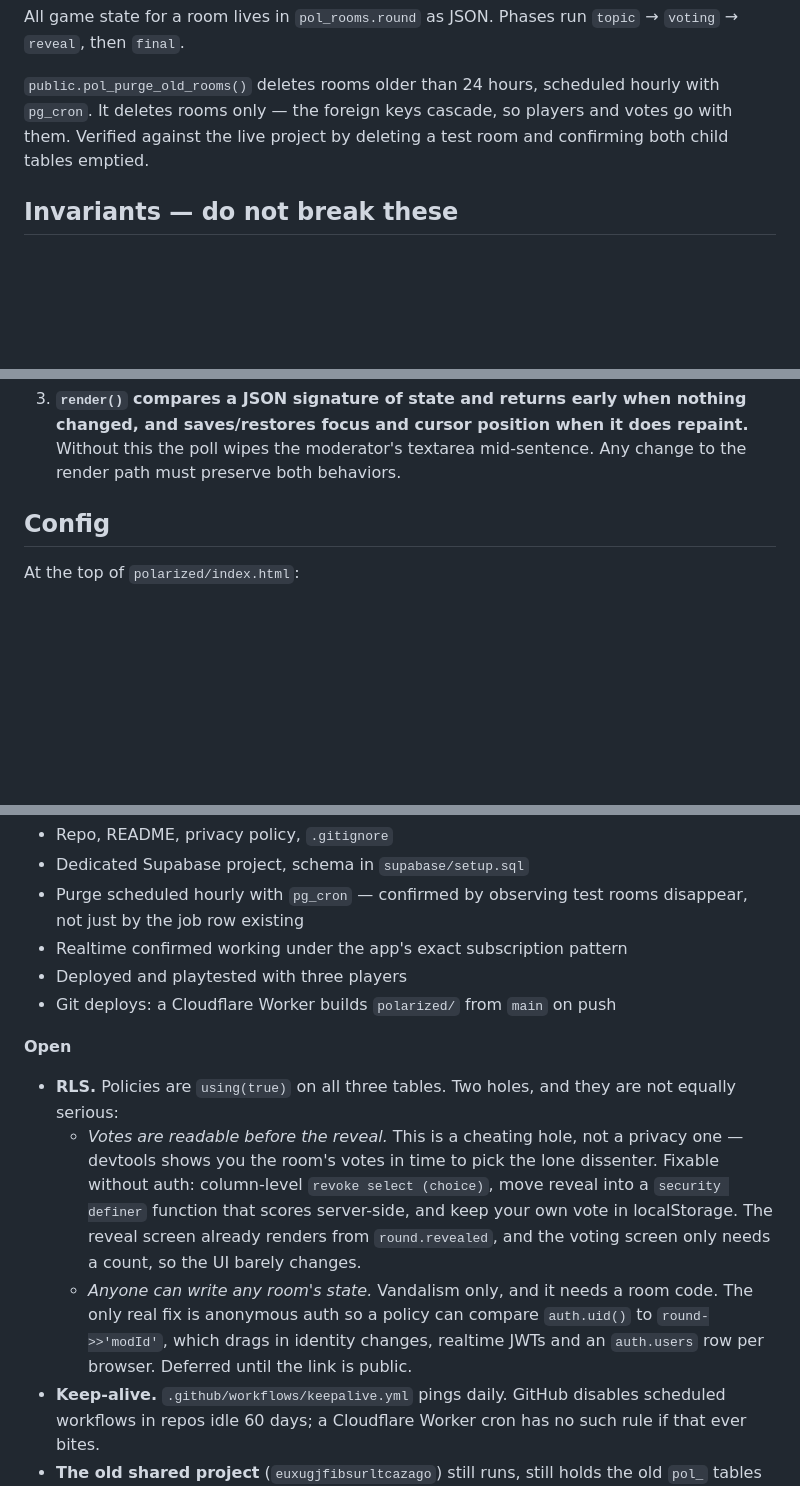
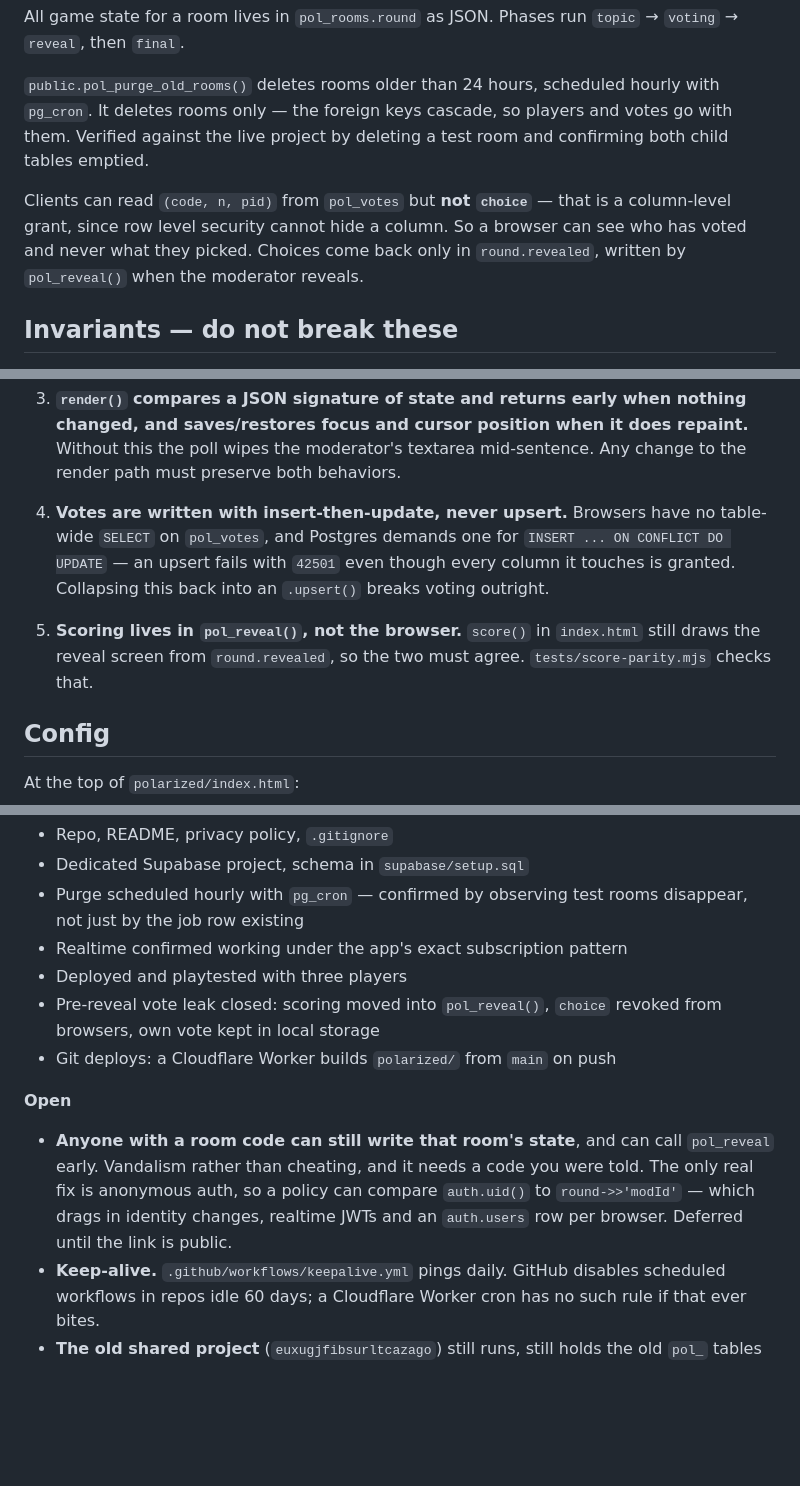
Before and after one commit to killjoy00/Polarized, a Markdown page: README.md, 3 parts joined by grey strips. Drawn GitHub-style; blank space fills up the shorter version.

Commit message:
Bring the README up to date with the hardened backend
Records the column grant on pol_votes, the insert-then-update rule and the
scoring-parity rule as invariants, and narrows the open RLS item to the one
hole still standing.

Co-Authored-By: Claude Opus 5 <noreply@anthropic.com>
Claude-Session: https://claude.ai/code/session_01EUZ1w1mX5mEZywLnT1eEHV

```diff
--- a/README.md
+++ b/README.md
@@ -64,6 +64,11 @@ hourly with `pg_cron`. It deletes rooms only — the foreign keys cascade, so
 players and votes go with them. Verified against the live project by deleting a
 test room and confirming both child tables emptied.
 
+Clients can read `(code, n, pid)` from `pol_votes` but **not `choice`** — that
+is a column-level grant, since row level security cannot hide a column. So a
+browser can see who has voted and never what they picked. Choices come back
+only in `round.revealed`, written by `pol_reveal()` when the moderator reveals.
+
 ## Invariants — do not break these
 
 1. **Each player writes only their own `pol_players` and `pol_votes` row. Only
@@ -79,6 +84,16 @@ test room and confirming both child tables emptied.
    nothing changed, and saves/restores focus and cursor position when it does
    repaint.** Without this the poll wipes the moderator's textarea
    mid-sentence. Any change to the render path must preserve both behaviors.
+
+4. **Votes are written with insert-then-update, never upsert.** Browsers have
+   no table-wide `SELECT` on `pol_votes`, and Postgres demands one for
+   `INSERT ... ON CONFLICT DO UPDATE` — an upsert fails with `42501` even
+   though every column it touches is granted. Collapsing this back into an
+   `.upsert()` breaks voting outright.
+
+5. **Scoring lives in `pol_reveal()`, not the browser.** `score()` in
+   `index.html` still draws the reveal screen from `round.revealed`, so the two
+   must agree. `tests/score-parity.mjs` checks that.
 
 ## Config
 
@@ -133,22 +148,16 @@ Status as of the move to a dedicated Supabase project.
   disappear, not just by the job row existing
 - Realtime confirmed working under the app's exact subscription pattern
 - Deployed and playtested with three players
+- Pre-reveal vote leak closed: scoring moved into `pol_reveal()`, `choice`
+  revoked from browsers, own vote kept in local storage
 - Git deploys: a Cloudflare Worker builds `polarized/` from `main` on push
 
 **Open**
-- **RLS.** Policies are `using(true)` on all three tables. Two holes, and they
-  are not equally serious:
-  - *Votes are readable before the reveal.* This is a cheating hole, not a
-    privacy one — devtools shows you the room's votes in time to pick the lone
-    dissenter. Fixable without auth: column-level `revoke select (choice)`,
-    move reveal into a `security definer` function that scores server-side, and
-    keep your own vote in localStorage. The reveal screen already renders from
-    `round.revealed`, and the voting screen only needs a count, so the UI
-    barely changes.
-  - *Anyone can write any room's state.* Vandalism only, and it needs a room
-    code. The only real fix is anonymous auth so a policy can compare
-    `auth.uid()` to `round->>'modId'`, which drags in identity changes, realtime
-    JWTs and an `auth.users` row per browser. Deferred until the link is public.
+- **Anyone with a room code can still write that room's state**, and can call
+  `pol_reveal` early. Vandalism rather than cheating, and it needs a code you
+  were told. The only real fix is anonymous auth, so a policy can compare
+  `auth.uid()` to `round->>'modId'` — which drags in identity changes, realtime
+  JWTs and an `auth.users` row per browser. Deferred until the link is public.
 - **Keep-alive.** `.github/workflows/keepalive.yml` pings daily. GitHub disables
   scheduled workflows in repos idle 60 days; a Cloudflare Worker cron has no
   such rule if that ever bites.
```
